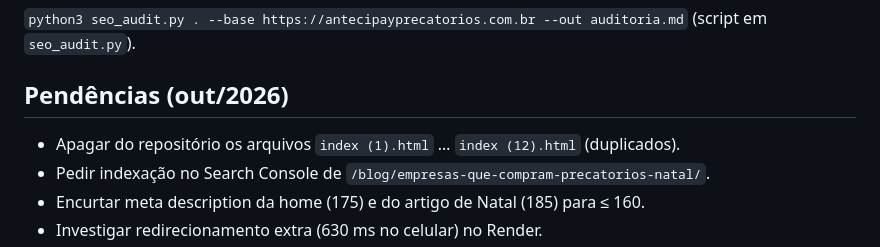
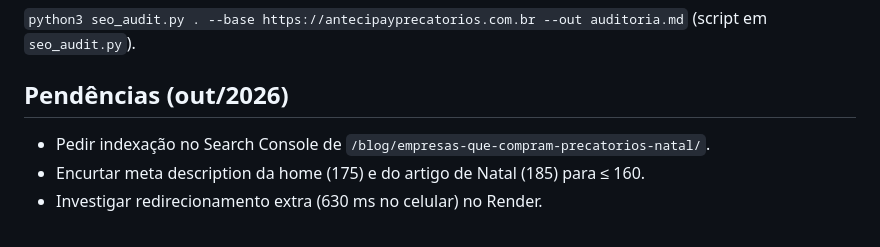
Before and after one commit to teck9br/antecipay-site, a Markdown page: CLAUDE.md, the part around the change. Rendered like a GitHub page.

Commit message:
Remove pendência já concluída do CLAUDE.md
Co-Authored-By: Claude Opus 5.5 <noreply@anthropic.com>

```diff
--- a/CLAUDE.md
+++ b/CLAUDE.md
@@ -38,7 +38,6 @@ Site institucional de **antecipayprecatorios.com.br**: empresa de Natal-RN que c
 `python3 seo_audit.py . --base https://antecipayprecatorios.com.br --out auditoria.md` (script em `seo_audit.py`).
 
 ## Pendências (out/2026)
-- Apagar do repositório os arquivos `index (1).html` … `index (12).html` (duplicados).
 - Pedir indexação no Search Console de `/blog/empresas-que-compram-precatorios-natal/`.
 - Encurtar meta description da home (175) e do artigo de Natal (185) para ≤ 160.
 - Investigar redirecionamento extra (630 ms no celular) no Render.
```
